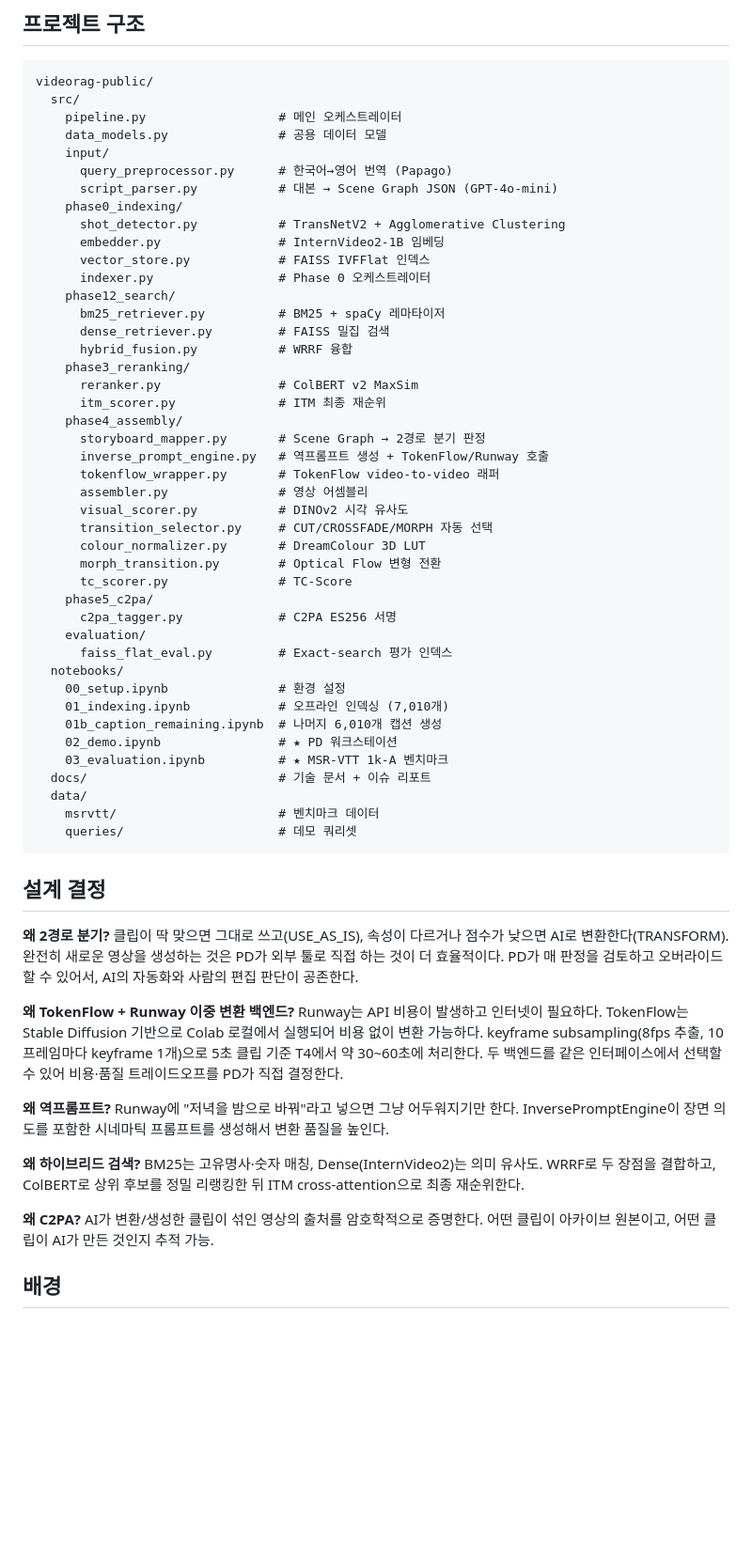
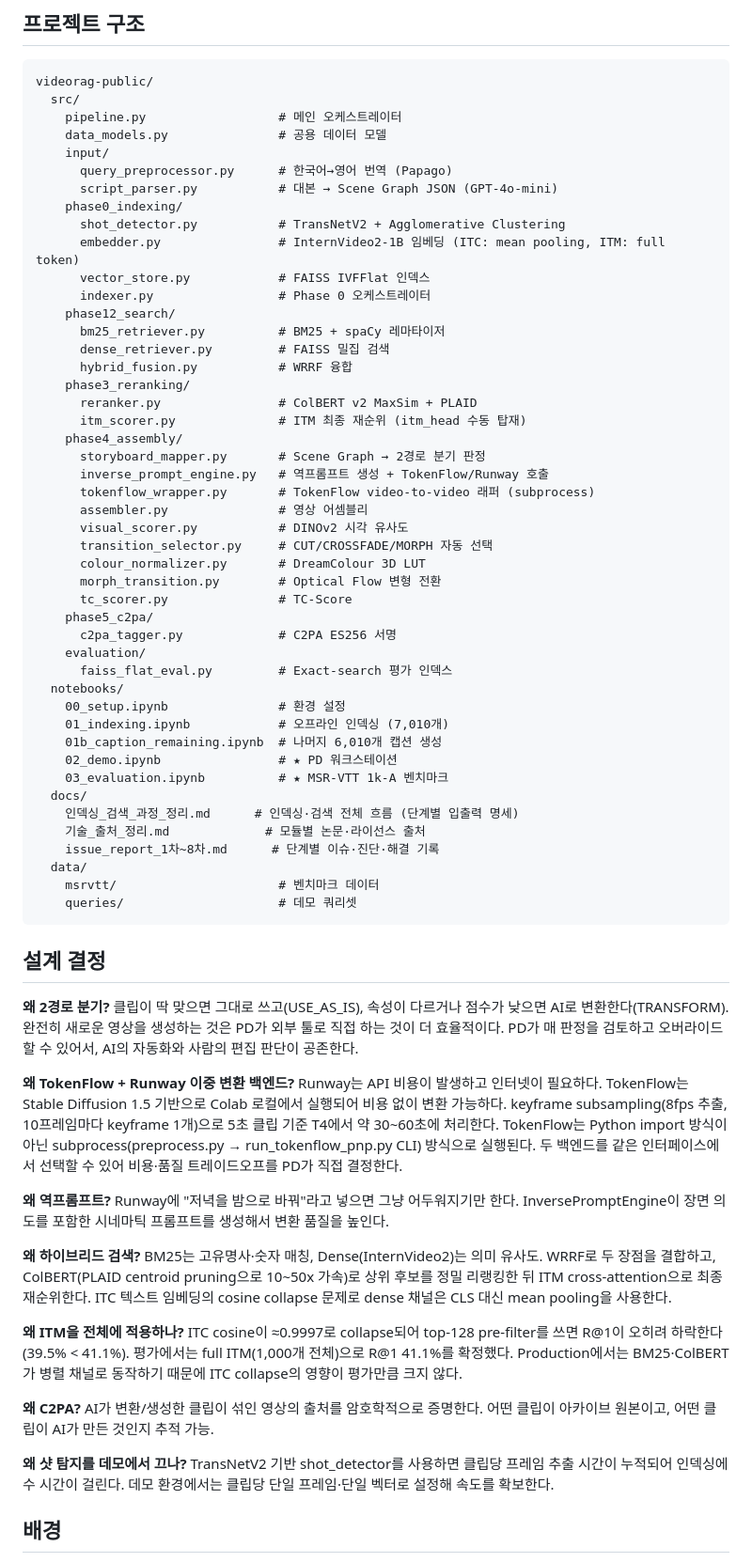
Before and after one commit to LimPark996/VideoRAG-Public, a Markdown page: README.md, the part around one of its changes. Shown at 94% size. Rendered like a GitHub page; blank space fills up the shorter version.

```diff
--- a/README.md
+++ b/README.md
@@ -163,7 +168,7 @@ videorag-public/
       script_parser.py           # 대본 → Scene Graph JSON (GPT-4o-mini)
     phase0_indexing/
       shot_detector.py           # TransNetV2 + Agglomerative Clustering
-      embedder.py                # InternVideo2-1B 임베딩
+      embedder.py                # InternVideo2-1B 임베딩 (ITC: mean pooling, ITM: full token)
       vector_store.py            # FAISS IVFFlat 인덱스
       indexer.py                 # Phase 0 오케스트레이터
     phase12_search/
@@ -171,12 +176,12 @@ videorag-public/
       dense_retriever.py         # FAISS 밀집 검색
       hybrid_fusion.py           # WRRF 융합
     phase3_reranking/
-      reranker.py                # ColBERT v2 MaxSim
-      itm_scorer.py              # ITM 최종 재순위
+      reranker.py                # ColBERT v2 MaxSim + PLAID
+      itm_scorer.py              # ITM 최종 재순위 (itm_head 수동 탑재)
     phase4_assembly/
       storyboard_mapper.py       # Scene Graph → 2경로 분기 판정
       inverse_prompt_engine.py   # 역프롬프트 생성 + TokenFlow/Runway 호출
-      tokenflow_wrapper.py       # TokenFlow video-to-video 래퍼
+      tokenflow_wrapper.py       # TokenFlow video-to-video 래퍼 (subprocess)
       assembler.py               # 영상 어셈블리
       visual_scorer.py           # DINOv2 시각 유사도
       transition_selector.py     # CUT/CROSSFADE/MORPH 자동 선택
@@ -193,7 +198,10 @@ videorag-public/
     01b_caption_remaining.ipynb  # 나머지 6,010개 캡션 생성
     02_demo.ipynb                # ★ PD 워크스테이션
     03_evaluation.ipynb          # ★ MSR-VTT 1k-A 벤치마크
-  docs/                          # 기술 문서 + 이슈 리포트
+  docs/
+    인덱싱_검색_과정_정리.md      # 인덱싱·검색 전체 흐름 (단계별 입출력 명세)
+    기술_출처_정리.md             # 모듈별 논문·라이선스 출처
+    issue_report_1차~8차.md      # 단계별 이슈·진단·해결 기록
   data/
     msrvtt/                      # 벤치마크 데이터
     queries/                     # 데모 쿼리셋
@@ -203,13 +211,17 @@ videorag-public/
 
 **왜 2경로 분기?** 클립이 딱 맞으면 그대로 쓰고(USE_AS_IS), 속성이 다르거나 점수가 낮으면 AI로 변환한다(TRANSFORM). 완전히 새로운 영상을 생성하는 것은 PD가 외부 툴로 직접 하는 것이 더 효율적이다. PD가 매 판정을 검토하고 오버라이드할 수 있어서, AI의 자동화와 사람의 편집 판단이 공존한다.
 
-**왜 TokenFlow + Runway 이중 변환 백엔드?** Runway는 API 비용이 발생하고 인터넷이 필요하다. TokenFlow는 Stable Diffusion 기반으로 Colab 로컬에서 실행되어 비용 없이 변환 가능하다. keyframe subsampling(8fps 추출, 10프레임마다 keyframe 1개)으로 5초 클립 기준 T4에서 약 30~60초에 처리한다. 두 백엔드를 같은 인터페이스에서 선택할 수 있어 비용·품질 트레이드오프를 PD가 직접 결정한다.
+**왜 TokenFlow + Runway 이중 변환 백엔드?** Runway는 API 비용이 발생하고 인터넷이 필요하다. TokenFlow는 Stable Diffusion 1.5 기반으로 Colab 로컬에서 실행되어 비용 없이 변환 가능하다. keyframe subsampling(8fps 추출, 10프레임마다 keyframe 1개)으로 5초 클립 기준 T4에서 약 30~60초에 처리한다. TokenFlow는 Python import 방식이 아닌 subprocess(preprocess.py → run_tokenflow_pnp.py CLI) 방식으로 실행된다. 두 백엔드를 같은 인터페이스에서 선택할 수 있어 비용·품질 트레이드오프를 PD가 직접 결정한다.
 
 **왜 역프롬프트?** Runway에 "저녁을 밤으로 바꿔"라고 넣으면 그냥 어두워지기만 한다. InversePromptEngine이 장면 의도를 포함한 시네마틱 프롬프트를 생성해서 변환 품질을 높인다.
 
-**왜 하이브리드 검색?** BM25는 고유명사·숫자 매칭, Dense(InternVideo2)는 의미 유사도. WRRF로 두 장점을 결합하고, ColBERT로 상위 후보를 정밀 리랭킹한 뒤 ITM cross-attention으로 최종 재순위한다.
+**왜 하이브리드 검색?** BM25는 고유명사·숫자 매칭, Dense(InternVideo2)는 의미 유사도. WRRF로 두 장점을 결합하고, ColBERT(PLAID centroid pruning으로 10~50x 가속)로 상위 후보를 정밀 리랭킹한 뒤 ITM cross-attention으로 최종 재순위한다. ITC 텍스트 임베딩의 cosine collapse 문제로 dense 채널은 CLS 대신 mean pooling을 사용한다.
+
+**왜 ITM을 전체에 적용하나?** ITC cosine이 ≈0.9997로 collapse되어 top-128 pre-filter를 쓰면 R@1이 오히려 하락한다(39.5% < 41.1%). 평가에서는 full ITM(1,000개 전체)으로 R@1 41.1%를 확정했다. Production에서는 BM25·ColBERT가 병렬 채널로 동작하기 때문에 ITC collapse의 영향이 평가만큼 크지 않다.
 
 **왜 C2PA?** AI가 변환/생성한 클립이 섞인 영상의 출처를 암호학적으로 증명한다. 어떤 클립이 아카이브 원본이고, 어떤 클립이 AI가 만든 것인지 추적 가능.
+
+**왜 샷 탐지를 데모에서 끄나?** TransNetV2 기반 shot_detector를 사용하면 클립당 프레임 추출 시간이 누적되어 인덱싱에 수 시간이 걸린다. 데모 환경에서는 클립당 단일 프레임·단일 벡터로 설정해 속도를 확보한다.
 
 ## 배경
 
```
Also changed, not shown: other parts of README.md (+60 -52 lines).
